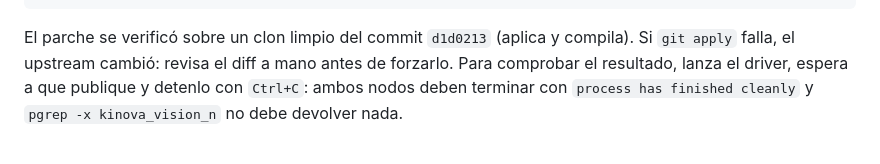
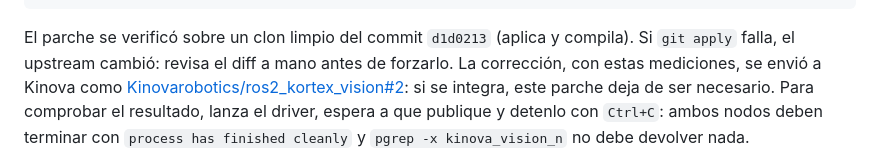
Before and after one commit to roncanciovl/burger_delivery, a Markdown page: TROUBLESHOOTING.md, the part around the change. GitHub-like rendering.

Commit message:
docs(troubleshooting): enlazar el PR enviado a Kinova con la parada limpia
Co-Authored-By: Claude Opus 5 <noreply@anthropic.com>

````diff
--- a/TROUBLESHOOTING.md
+++ b/TROUBLESHOOTING.md
@@ -668,7 +668,10 @@ cd ~/ros2_ws && colcon build --packages-select kinova_vision --symlink-install
 ```
 
 El parche se verificó sobre un clon limpio del commit `d1d0213` (aplica y compila). Si
-`git apply` falla, el upstream cambió: revisa el diff a mano antes de forzarlo. Para
+`git apply` falla, el upstream cambió: revisa el diff a mano antes de forzarlo. La corrección,
+con estas mediciones, se envió a Kinova como
+[Kinovarobotics/ros2_kortex_vision#2](https://github.com/Kinovarobotics/ros2_kortex_vision/pull/2):
+si se integra, este parche deja de ser necesario. Para
 comprobar el resultado, lanza el driver, espera a que publique y detenlo con `Ctrl+C`:
 ambos nodos deben terminar con `process has finished cleanly` y `pgrep -x kinova_vision_n`
 no debe devolver nada.
````
